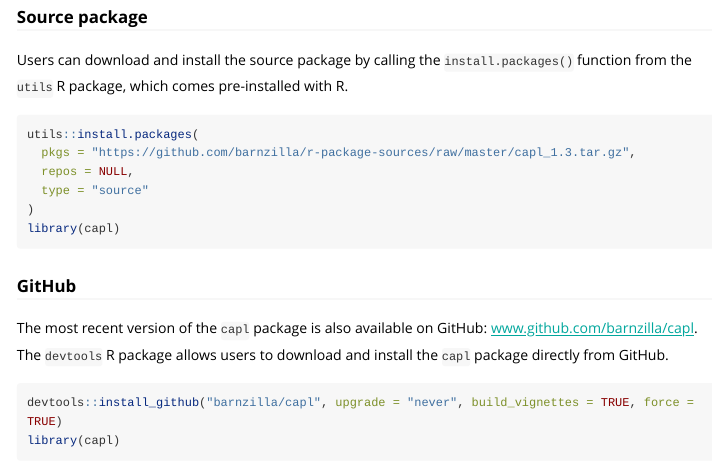
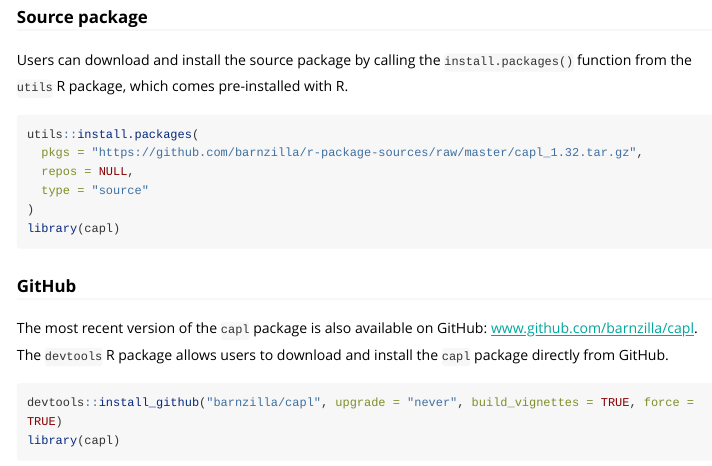
Before and after one commit to barnzilla/capl, an R Markdown document (vignettes/introduction-to-the-capl-r-package.Rmd): the page in a window 1100 px wide, from 1470 px down. Rendered offline with R 4.5, knitr and Pandoc, with nearby package versions; some code elsewhere in the file could not run offline; long lines of code are wrapped.

Commit message:
Small tweak to vignette

````diff
--- a/vignettes/introduction-to-the-capl-r-package.Rmd
+++ b/vignettes/introduction-to-the-capl-r-package.Rmd
@@ -54,7 +54,7 @@ Users can download and install the source package by calling the `install.packag
 
 ```{r warning = FALSE, message = FALSE, eval = FALSE}
 utils::install.packages(
-  pkgs = "https://github.com/barnzilla/r-package-sources/raw/master/capl_1.3.tar.gz",
+  pkgs = "https://github.com/barnzilla/r-package-sources/raw/master/capl_1.32.tar.gz",
   repos = NULL,
   type = "source"
 )
````
Also changed, not shown: 1 other file.
